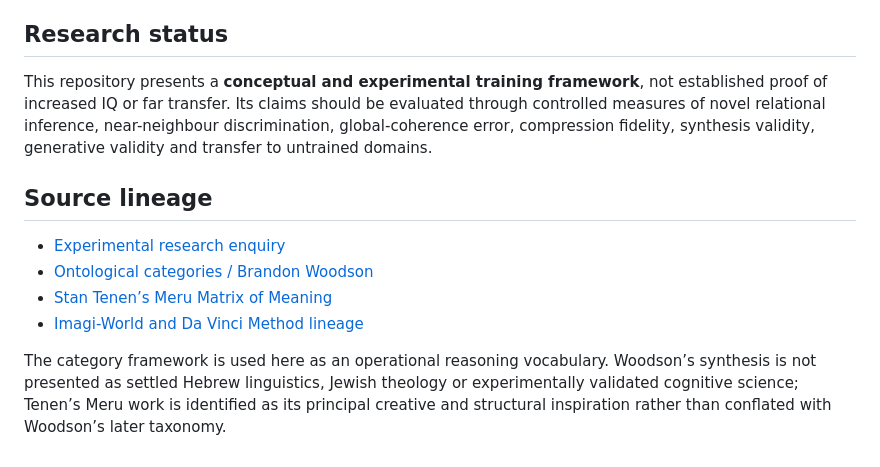
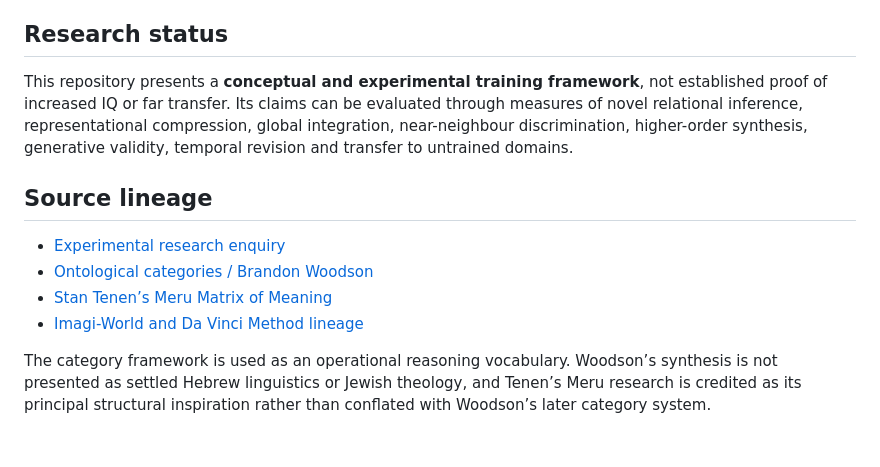
Before and after one commit to mike-stack1982364/Theory, a Markdown page: README.md, the part around one of its changes. Rendered like a GitHub page.

```diff
--- a/README.md
+++ b/README.md
@@ -49,7 +48,7 @@ Tenen’s contribution is the major creative and structural precursor: Meru’s
 
 ## Research status
 
-This repository presents a **conceptual and experimental training framework**, not established proof of increased IQ or far transfer. Its claims should be evaluated through controlled measures of novel relational inference, near-neighbour discrimination, global-coherence error, compression fidelity, synthesis validity, generative validity and transfer to untrained domains.
+This repository presents a **conceptual and experimental training framework**, not established proof of increased IQ or far transfer. Its claims can be evaluated through measures of novel relational inference, representational compression, global integration, near-neighbour discrimination, higher-order synthesis, generative validity, temporal revision and transfer to untrained domains.
 
 ## Source lineage
 
@@ -58,4 +57,4 @@ This repository presents a **conceptual and experimental training framework**, n
 - [Stan Tenen’s Meru Matrix of Meaning](https://www.meru.org/1Letters.html)
 - [Imagi-World and Da Vinci Method lineage](https://groups.google.com/g/brain-training/c/QjO9e7N2n8s)
 
-The category framework is used here as an operational reasoning vocabulary. Woodson’s synthesis is not presented as settled Hebrew linguistics, Jewish theology or experimentally validated cognitive science; Tenen’s Meru work is identified as its principal creative and structural inspiration rather than conflated with Woodson’s later taxonomy.
+The category framework is used as an operational reasoning vocabulary. Woodson’s synthesis is not presented as settled Hebrew linguistics or Jewish theology, and Tenen’s Meru research is credited as its principal structural inspiration rather than conflated with Woodson’s later category system.
```
Also changed, not shown: other parts of README.md (+27 -28 lines).
